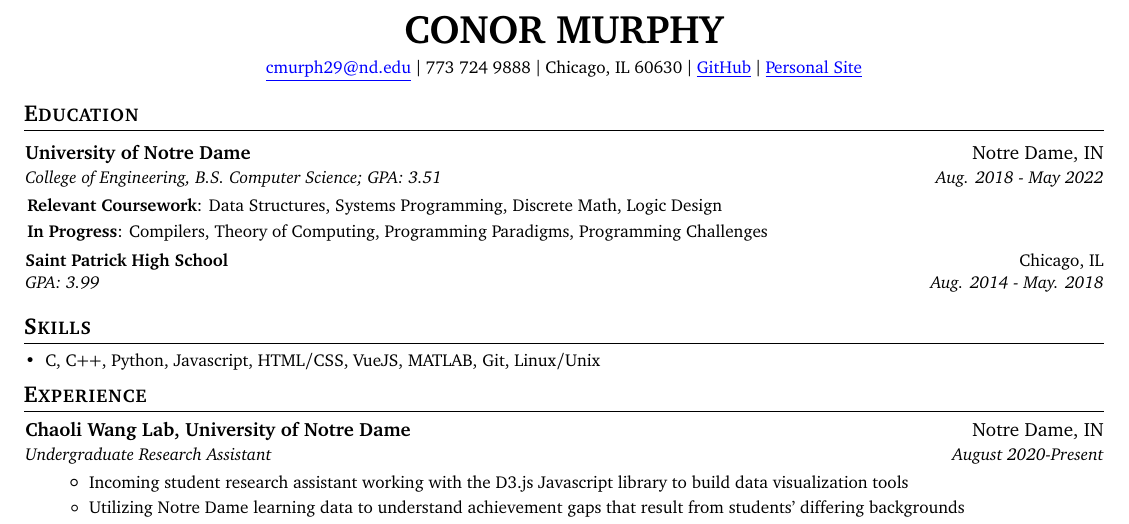
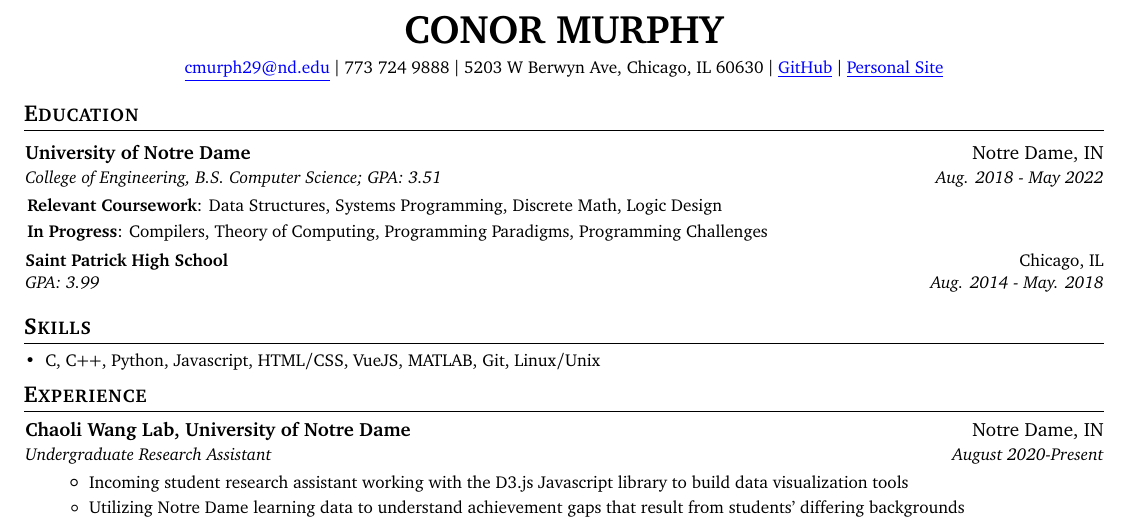
Before and after one commit to cnrmrphy/resume, a LaTeX CV (Resume.tex): part of the page, cut so that both start at the same text. Compiled offline with pdfLaTeX.

Commit message:
add address oops

```diff
--- a/Resume.tex
+++ b/Resume.tex
@@ -88,7 +88,7 @@
   \small \textbf{\huge CONOR MURPHY}\\
   \vspace{4pt}
   \href{mailto:cmurph29@nd.edu}{\color{blue}\underline{cmurph29@nd.edu}} $\vert$
-  773 724 9888 $\vert$ Chicago, IL 60630 $\vert$
+  773 724 9888 $\vert$ 5203 W Berwyn Ave, Chicago, IL 60630 $\vert$
   \href{https://github.com/cnrmrphy}{\color{blue}\underline{GitHub}} $\vert$
   \href{https://www.cmurph.me}{\color{blue}\underline{Personal Site}}
 
```
Also changed, not shown: Resume.pdf.
